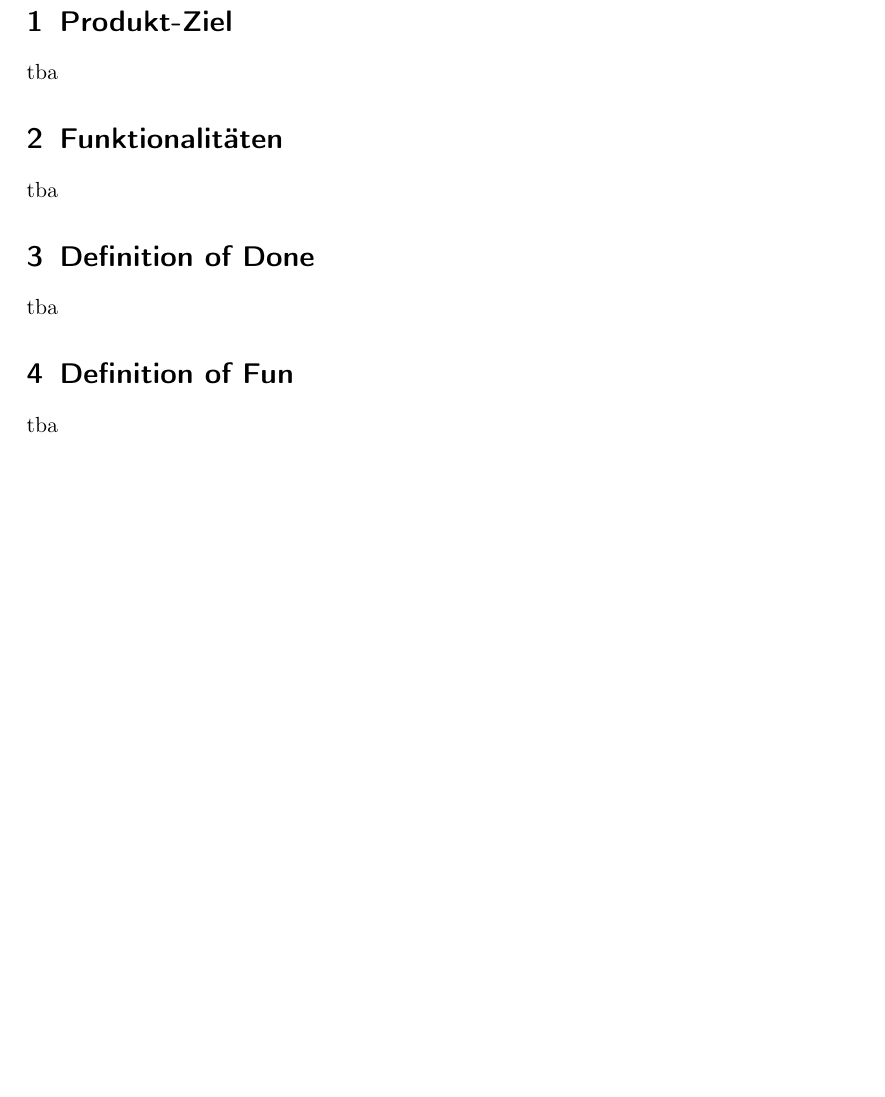
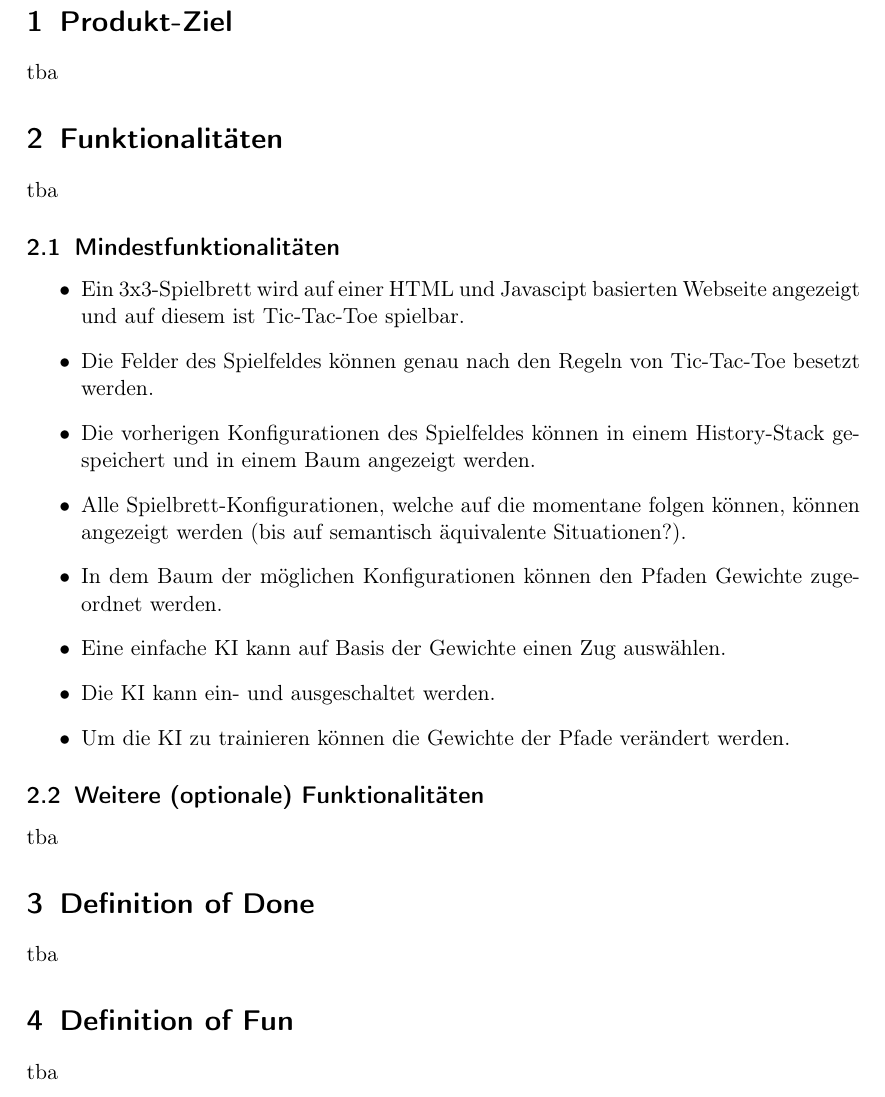
Before and after one commit to idlaviV/TIKTacToe, a LaTeX document (ProductBacklog/productBacklog.tex): part of page 2 of 2 before the commit and part of page 2 of 3 after it, cut so that both start at the same text, the shorter picture padded with empty space. Compiled offline with pdfLaTeX.

Commit message:
Funktionalitäten Block 1 geschrieben

```diff
--- a/ProductBacklog/productBacklog.tex
+++ b/ProductBacklog/productBacklog.tex
@@ -26,7 +26,18 @@ tba
 %Erklären warum unsere Software cool ist (Stichwort: Einsatz)
 \section{Funktionalitäten}% Kriterien: (vollständige) Definition der Software
 tba
+\subsection{Mindestfunktionalitäten}
 	%Block1
+		\begin{itemize}
+			\item Ein 3x3-Spielbrett wird auf einer HTML und Javascipt basierten Webseite angezeigt und auf diesem ist Tic-Tac-Toe spielbar.
+			\item Die Felder des Spielfeldes können genau nach den Regeln von Tic-Tac-Toe besetzt werden.
+			\item Die vorherigen Konfigurationen des Spielfeldes können in einem History-Stack gespeichert und in einem Baum angezeigt werden.
+			\item Alle Spielbrett-Konfigurationen, welche auf die momentane folgen können, können angezeigt werden (bis auf semantisch äquivalente Situationen?).
+			\item In dem Baum der möglichen Konfigurationen können den Pfaden Gewichte zugeordnet werden.
+			\item Eine einfache KI kann auf Basis der Gewichte einen Zug auswählen.
+			\item Die KI kann ein- und ausgeschaltet werden.
+			\item Um die KI zu trainieren können die Gewichte der Pfade verändert werden.
+		\end{itemize}
 	%Tic-Tac-Toe-Brett und Regeln
 	%History-Stack
 	%Visualisierung der nachfolgenden Konfigurationen
@@ -34,6 +45,8 @@ tba
 	%Block2
 	%Ein- und Ausschalten von KI-Zügen
 	%Spielereinfluss auf Gewichte?
+\subsection{Weitere (optionale) Funktionalitäten}
+	tba
 	%%%Spätestens hier beginnt Wunschdenken
 	%Auswahl mehrerer KIs
 	%Implementierung von komplexerer KI (gewichtet Pfad)
```
Lines whose indentation alone changed are shown as unchanged.
